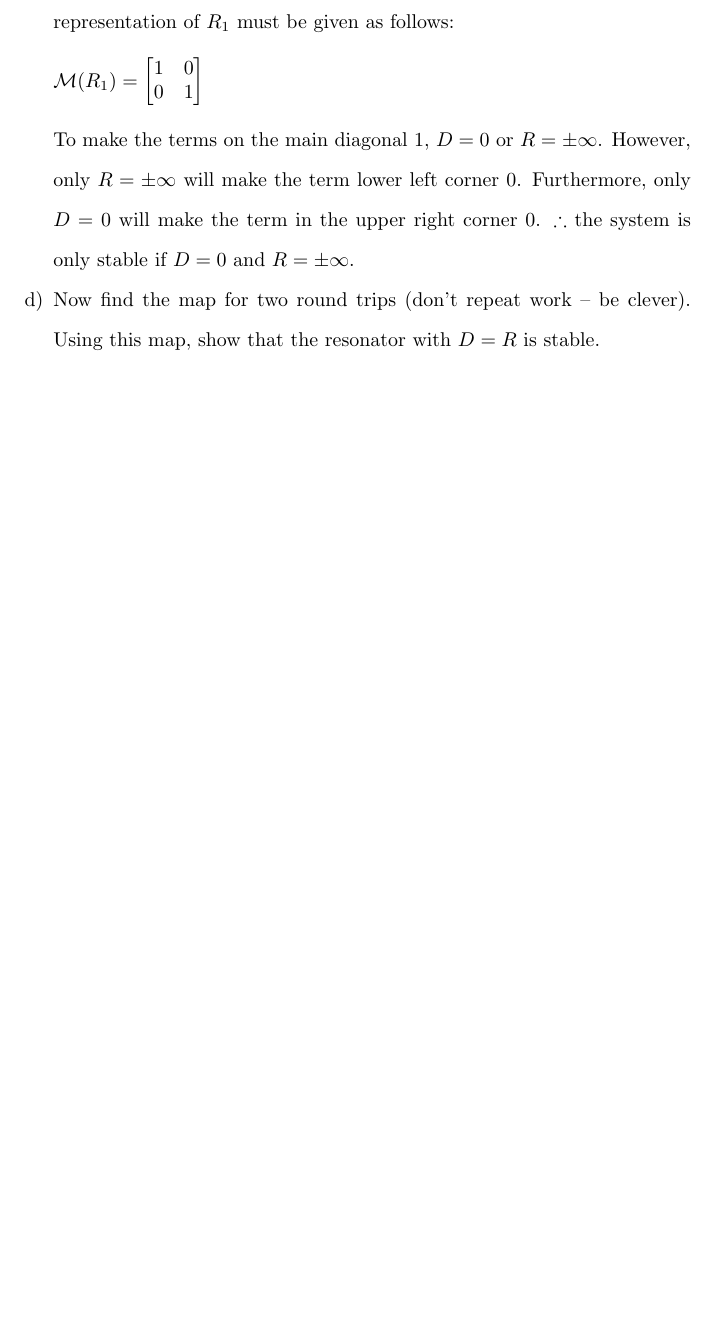
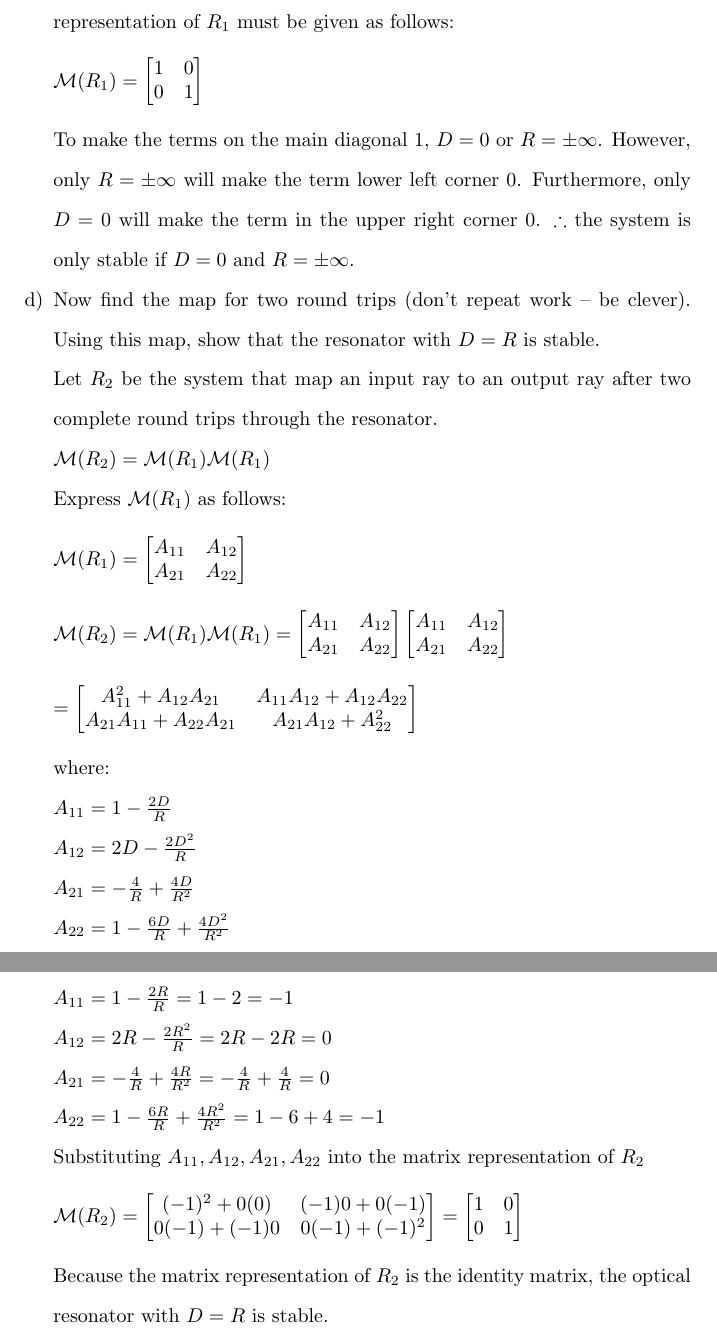
Before and after one commit to osowatzke/ECE501B_HW, a LaTeX problem sheet (3/Homework3_Sowatzke.tex): part of page 10 of 10 before the commit and two parts of pages 10 and 11 of 11 after it, the two joined at a grey line, cut so that both start at the same text, the shorter picture padded with empty space. Compiled offline with pdfLaTeX.

Commit message:
Finished last problem

```diff
--- a/3/Homework3_Sowatzke.tex
+++ b/3/Homework3_Sowatzke.tex
@@ -436,5 +436,53 @@
 			To make the terms on the main diagonal $1$, $D = 0$ or $R = \pm\infty$. However, only $R = \pm\infty$ will make the term lower left corner $0$. Furthermore, only $D = 0$ will make the term in the upper right corner $0$. $\therefore$ the system is only stable if $D=0$ and $R=\pm\infty$.
 
 			\item[d)] Now find the map for two round trips (don’t repeat work – be clever). Using this map, show that the resonator with $D = R$ is stable.
+
+			Let $R_2$ be the system that map an input ray to an output ray after two complete round trips through the resonator.
+
+			$\mathcal{M}(R_2) = \mathcal{M}(R_1)\mathcal{M}(R_1)$
+
+			Express $\mathcal{M}(R_1)$ as follows:
+
+			\begin{align*}
+				\mathcal{M}(R_1) = \begin{bmatrix}A_{11} & A_{12}\\ A_{21} & A_{22}\end{bmatrix}
+			\end{align*}
+
+			\begin{align*}
+				\mathcal{M}(R_2) = \mathcal{M}(R_1)\mathcal{M}(R_1) = \begin{bmatrix}A_{11} & A_{12}\\ A_{21} & A_{22}\end{bmatrix}\begin{bmatrix}A_{11} & A_{12}\\ A_{21} & A_{22}\end{bmatrix}
+			\end{align*}
+
+			\begin{align*}
+				= \begin{bmatrix}A_{11}^2 + A_{12}A_{21} & A_{11}A_{12} + A_{12}A_{22}\\ A_{21}A_{11} + A_{22}A_{21} & A_{21}A_{12} + A_{22}^2\end{bmatrix}
+			\end{align*}
+
+			where:
+
+			$A_{11} = 1 - \frac{2D}{R}$
+
+			$A_{12} = 2D - \frac{2D^2}{R}$
+
+			$A_{21} = -\frac{4}{R} + \frac{4D}{R^2}$
+
+			$A_{22} = 1 - \frac{6D}{R} + \frac{4D^2}{R^2}$
+
+			\pagebreak
+			If $D = R$
+
+			$A_{11} = 1 - \frac{2R}{R} = 1 - 2 = -1$
+
+			$A_{12} = 2R - \frac{2R^2}{R} = 2R - 2R = 0$
+
+			$A_{21} = -\frac{4}{R} + \frac{4R}{R^2} = -\frac{4}{R} + \frac{4}{R} = 0$
+
+			$A_{22} = 1 - \frac{6R}{R} + \frac{4R^2}{R^2} = 1 - 6 + 4 = -1$
+
+			Substituting $A_{11}, A_{12}, A_{21}, A_{22}$ into the matrix representation of $R_2$
+
+			\begin{align*}
+				\mathcal{M}(R_2) = \begin{bmatrix}(-1)^2 + 0(0) & (-1)0 + 0(-1)\\ 0(-1) + (-1)0 & 0(-1) + (-1)^2\end{bmatrix} = \begin{bmatrix}1 & 0\\ 0 & 1\end{bmatrix}
+			\end{align*}
+
+			Because the matrix representation of $R_2$ is the identity matrix, the optical resonator with $D=R$ is stable.
+
 	\end{enumerate}
 \end{document}
```
